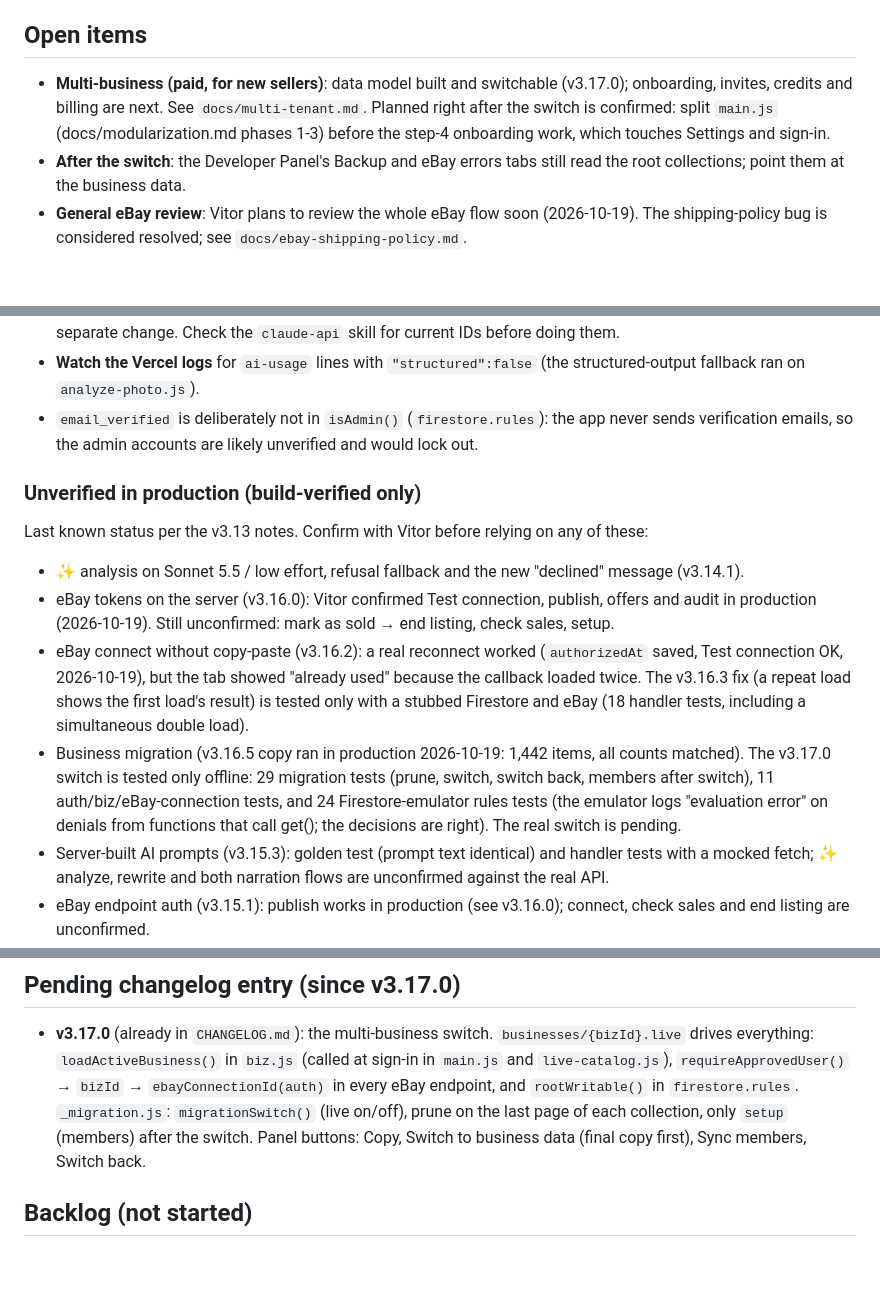
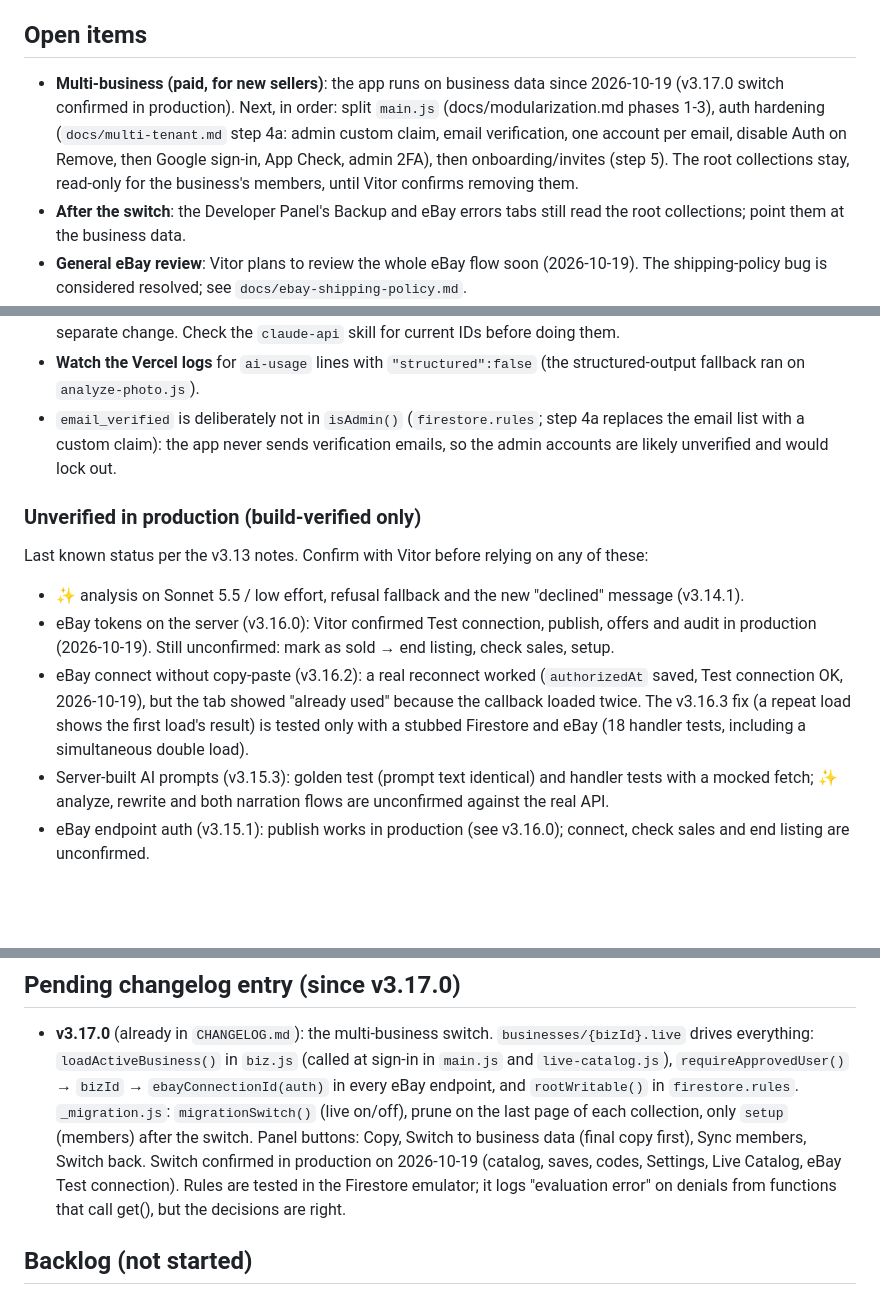
Before and after one commit to vitorsenajr-creator/Calculated-Chaos, a Markdown page: CLAUDE.md, 3 parts joined by grey strips. Rendered like a GitHub page; blank space fills up the shorter version.

```diff
--- a/CLAUDE.md
+++ b/CLAUDE.md
@@ -199,11 +199,14 @@ renaming them needs a data migration of every saved item.
 
 ## Open items
 
-- **Multi-business (paid, for new sellers)**: data model built and
-  switchable (v3.17.0); onboarding, invites, credits and billing are
-  next. See `docs/multi-tenant.md`. Planned right after the switch is
-  confirmed: split `main.js` (docs/modularization.md phases 1-3) before
-  the step-4 onboarding work, which touches Settings and sign-in.
+- **Multi-business (paid, for new sellers)**: the app runs on business
+  data since 2026-10-19 (v3.17.0 switch confirmed in production).
+  Next, in order: split `main.js` (docs/modularization.md phases 1-3),
+  auth hardening (`docs/multi-tenant.md` step 4a: admin custom claim,
+  email verification, one account per email, disable Auth on Remove,
+  then Google sign-in, App Check, admin 2FA), then onboarding/invites
+  (step 5). The root collections stay, read-only for the business's
+  members, until Vitor confirms removing them.
 - **After the switch**: the Developer Panel's Backup and eBay errors tabs
   still read the root collections; point them at the business data.
 - **General eBay review**: Vitor plans to review the whole eBay flow soon
@@ -223,7 +226,8 @@ renaming them needs a data migration of every saved item.
   before doing them.
 - **Watch the Vercel logs** for `ai-usage` lines with `"structured":false`
   (the structured-output fallback ran on `analyze-photo.js`).
-- `email_verified` is deliberately not in `isAdmin()` (`firestore.rules`):
+- `email_verified` is deliberately not in `isAdmin()` (`firestore.rules`;
+  step 4a replaces the email list with a custom claim):
   the app never sends verification emails, so the admin accounts are
   likely unverified and would lock out.
 
@@ -242,12 +246,6 @@ on any of these:
   fix (a repeat load shows the first load's result) is tested only with a
   stubbed Firestore and eBay (18 handler tests, including a simultaneous
   double load).
-- Business migration (v3.16.5 copy ran in production 2026-10-19: 1,442
-  items, all counts matched). The v3.17.0 switch is tested only offline:
-  29 migration tests (prune, switch, switch back, members after switch),
-  11 auth/biz/eBay-connection tests, and 24 Firestore-emulator rules
-  tests (the emulator logs "evaluation error" on denials from functions
-  that call get(); the decisions are right). The real switch is pending.
 - Server-built AI prompts (v3.15.3): golden test (prompt text identical)
   and handler tests with a mocked fetch; ✨ analyze, rewrite and both
   narration flows are unconfirmed against the real API.
@@ -270,7 +268,10 @@ on any of these:
   `_migration.js`: `migrationSwitch()` (live on/off), prune on the last
   page of each collection, only `setup` (members) after the switch.
   Panel buttons: Copy, Switch to business data (final copy first), Sync
-  members, Switch back.
+  members, Switch back. Switch confirmed in production on 2026-10-19
+  (catalog, saves, codes, Settings, Live Catalog, eBay Test connection).
+  Rules are tested in the Firestore emulator; it logs "evaluation error"
+  on denials from functions that call get(), but the decisions are right.
 
 ## Backlog (not started)
 
```
Also changed, not shown: docs/multi-tenant.md (+41 -30 lines).
